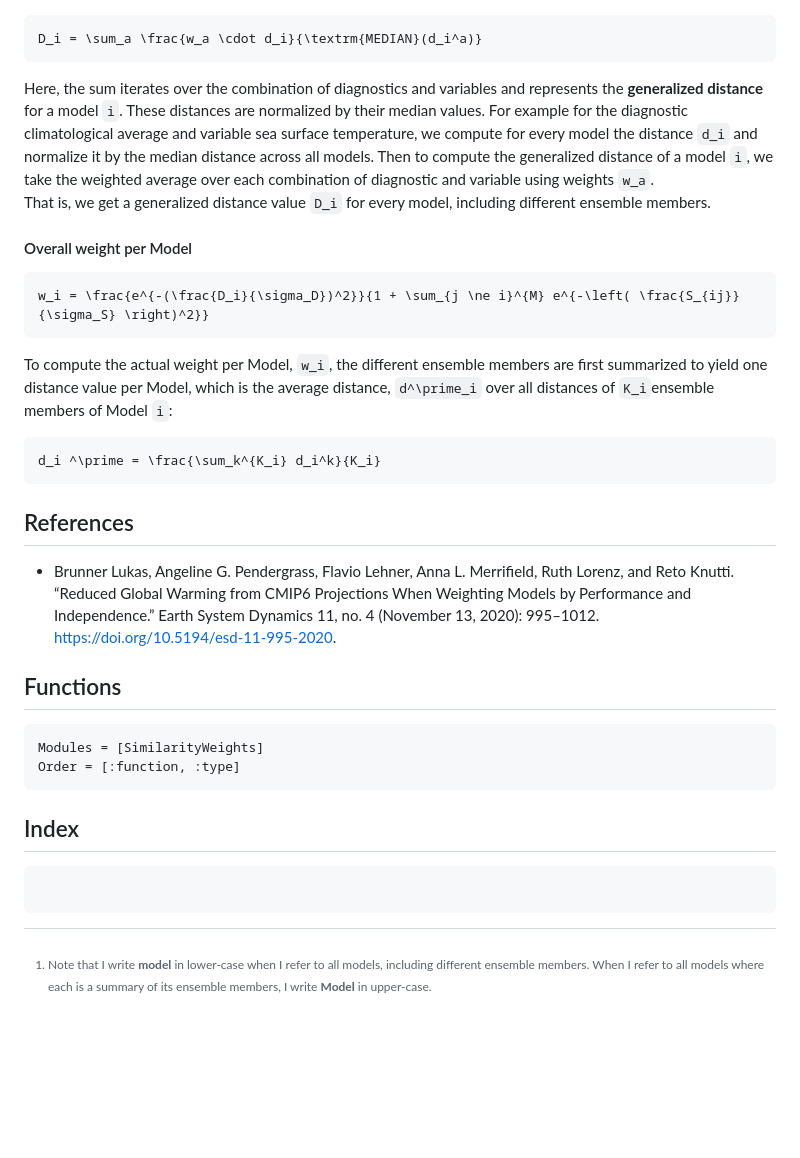
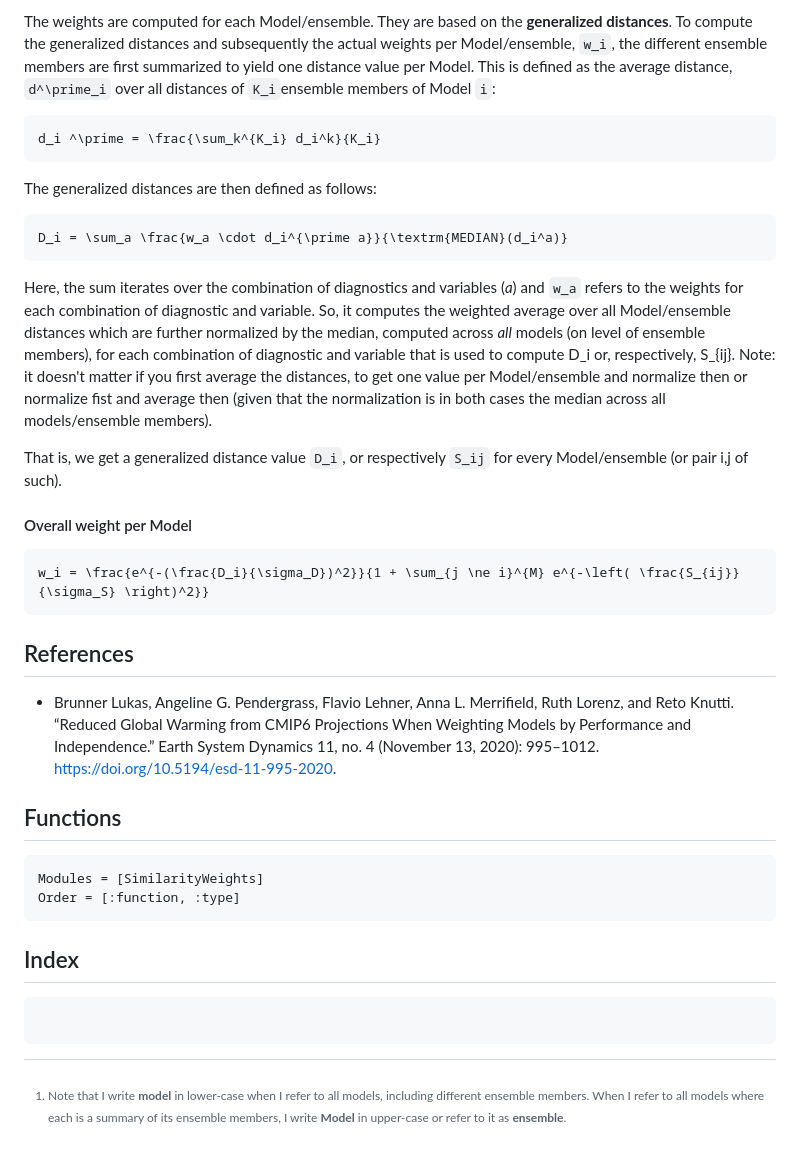
Before and after one commit to awi-esc/ModelWeights.jl, a Markdown page: docs/src/index.md, the part around one of its changes. Rendered like a GitHub page; blank space fills up the shorter version.

Commit message:
upated documentation

````diff
--- a/docs/src/index.md
+++ b/docs/src/index.md
@@ -143,18 +143,26 @@ d_i = \sqrt{\sum_l w_l (X_l^{DIAG,MODEL:i} - X_l^{DIAG, Obs})^2}
 ```
-[^1]: Note that I write **model** in lower-case when I refer to all models, including different ensemble members. When I refer to all models where each is a summary of its ensemble members, I write **Model** in upper-case.
+[^1]: Note that I write **model** in lower-case when I refer to all models, including different ensemble members. When I refer to all models where each is a summary of its ensemble members, I write **Model** in upper-case or refer to it as **ensemble**.
 
 #### Generalized distance
 
+The weights are computed for each Model/ensemble. They are based on the **generalized distances**.
+To compute the generalized distances and subsequently the actual weights per Model/ensemble, ``w_i``, the different ensemble members are first summarized to yield one distance value per Model. This is defined as the average distance, ``d^\prime_i`` over all distances of ``K_i``ensemble members of Model ``i``:
+
 ```math
-D_i = \sum_a \frac{w_a \cdot d_i}{\textrm{MEDIAN}(d_i^a)}
+d_i ^\prime = \frac{\sum_k^{K_i} d_i^k}{K_i}
 ```
 
-Here, the sum iterates over the combination of diagnostics and variables and represents the **generalized distance** for a model ``i``.
-These distances are normalized by their median values.
-For example for the diagnostic climatological average and variable sea surface temperature, we compute for every model
-the distance ``d_i`` and normalize it by the median distance across all models.
-Then to compute the generalized distance of a model ``i``, we take the weighted average over each combination of diagnostic and variable using weights ``w_a``.
-That is, we get a generalized distance value ``D_i`` for every model, including different ensemble members.
+The generalized distances are then defined as follows:
+
+```math
+D_i = \sum_a \frac{w_a \cdot d_i^{\prime a}}{\textrm{MEDIAN}(d_i^a)}
+```
+
+Here, the sum iterates over the combination of diagnostics and variables (*a*) and `w_a` refers to the weights for each combination of diagnostic and variable.
+So, it computes the weighted average over all Model/ensemble distances which are further normalized by the median, computed across *all* models (on level of ensemble members), for each combination of diagnostic and variable that is used to compute D_i or, respectively, S_{ij}.
+Note: it doesn't matter if you first average the distances, to get one value per Model/ensemble and normalize then or normalize fist and average then (given that the normalization is in both cases the median across all models/ensemble members).
+
+That is, we get a generalized distance value ``D_i``, or respectively ``S_ij`` for every Model/ensemble (or pair i,j of such).
 
 #### Overall weight per Model
 
@@ -162,11 +170,7 @@ That is, we get a generalized distance value ``D_i`` for every model, including
 w_i = \frac{e^{-(\frac{D_i}{\sigma_D})^2}}{1 + \sum_{j \ne i}^{M} e^{-\left( \frac{S_{ij}}{\sigma_S} \right)^2}}
 ```
 
-To compute the actual weight per Model, ``w_i``, the different ensemble members are first summarized to yield one distance value per Model, which is the average distance, ``d^\prime_i`` over all distances of ``K_i``ensemble members of Model ``i``:
 
-```math
-d_i ^\prime = \frac{\sum_k^{K_i} d_i^k}{K_i}
-```
 
 ## References
 
````
Also changed, not shown: other parts of docs/src/index.md (+1 -1 lines).
